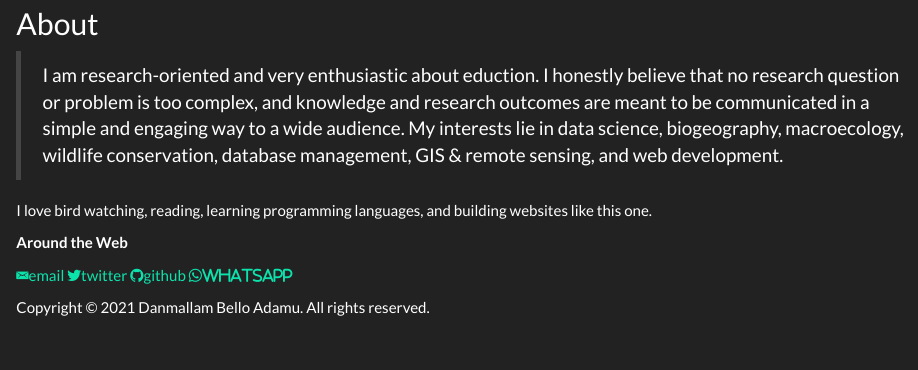
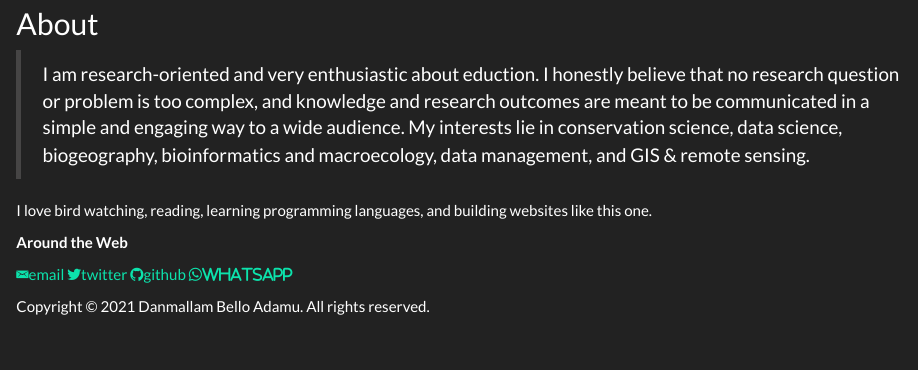
Before and after one commit to bdanmallam/bdanmallam.github.io, an R Markdown document (index.Rmd): the page in a window 1100 px wide, from 720 px down before the commit and from 640 px down after it, so that both start at the same text. Rendered offline with R 4.5, knitr and Pandoc, with nearby package versions; a font, style sheet, LaTeX package, included part or bibliography that could not be used is replaced or left out.

Commit message:
updated index.html

```diff
--- a/index.Rmd
+++ b/index.Rmd
@@ -11,7 +11,7 @@ urlcolor: blue
 
 
 > I am research-oriented and very enthusiastic about eduction. I honestly believe that no research question or problem is too complex, and knowledge and research outcomes are meant to be communicated in a simple and engaging way to a wide audience.
-My interests lie in data science, biogeography, macroecology, wildlife conservation, database management, GIS & remote sensing, and web development.
+My interests lie in conservation science, data science, biogeography, bioinformatics and macroecology, data management, and GIS & remote sensing.
 
 
 I love bird watching, reading, learning programming languages, and building websites like this one.
```
Also changed, not shown: index.html, index.Rmd (2 more changed lines).
